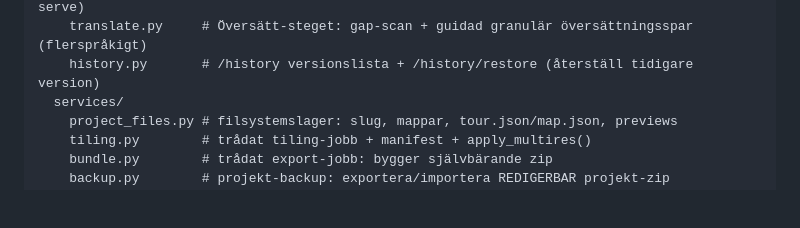
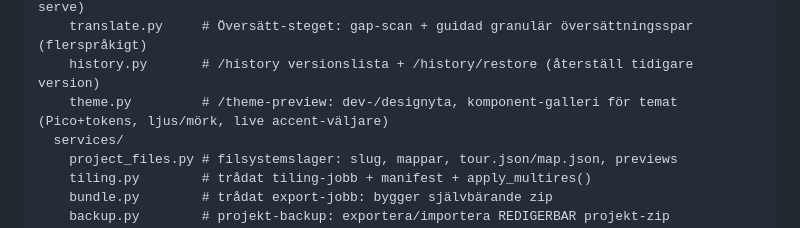
Before and after one commit to Armandur/svk-panorama, a Markdown page: CLAUDE.md, the part around the change. Drawn GitHub-style; blank space fills up the shorter version.

Commit message:
Dokumentera /theme-preview-routen i CLAUDE.md
Co-Authored-By: Claude Opus 4.8 <noreply@anthropic.com>
Claude-Session: https://claude.ai/code/session_01BR8vbXsiXXfPA997rAfHnz

```diff
--- a/CLAUDE.md
+++ b/CLAUDE.md
@@ -74,6 +74,7 @@ app/
     media.py         # /media delad mediepool per ägare (upload/list/delete + capability-serve)
     translate.py     # Översätt-steget: gap-scan + guidad granulär översättningsspar (flerspråkigt)
     history.py       # /history versionslista + /history/restore (återställ tidigare version)
+    theme.py         # /theme-preview: dev-/designyta, komponent-galleri för temat (Pico+tokens, ljus/mörk, live accent-väljare)
   services/
     project_files.py # filsystemslager: slug, mappar, tour.json/map.json, previews
     tiling.py        # trådat tiling-jobb + manifest + apply_multires()
```
